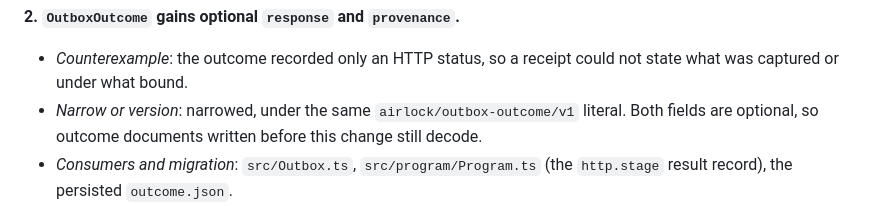
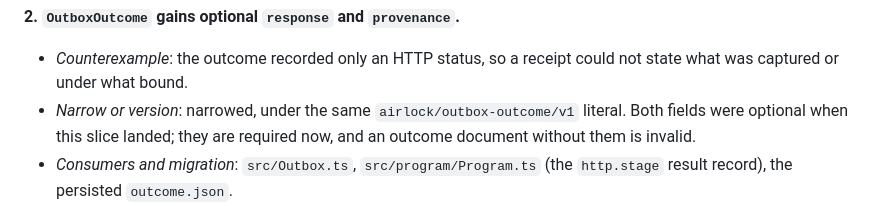
Before and after one commit to skastr0/airlock, a Markdown page: docs/evidence/external-read-slice.md, the part around the change. Rendered like a GitHub page.

Commit message:
docs(evidence): outbox outcome fields are required
Co-Authored-By: Claude Opus 5.5 <noreply@anthropic.com>

```diff
--- a/docs/evidence/external-read-slice.md
+++ b/docs/evidence/external-read-slice.md
@@ -129,8 +129,9 @@ Discharged against the checklist in
 - *Counterexample*: the outcome recorded only an HTTP status, so a receipt
   could not state what was captured or under what bound.
 - *Narrow or version*: narrowed, under the same
-  `airlock/outbox-outcome/v1` literal. Both fields are optional, so outcome
-  documents written before this change still decode.
+  `airlock/outbox-outcome/v1` literal. Both fields were optional when this
+  slice landed; they are required now, and an outcome document without them
+  is invalid.
 - *Consumers and migration*: `src/Outbox.ts`, `src/program/Program.ts`
   (the `http.stage` result record), the persisted `outcome.json`.
 - *Tests*: as above.
```
